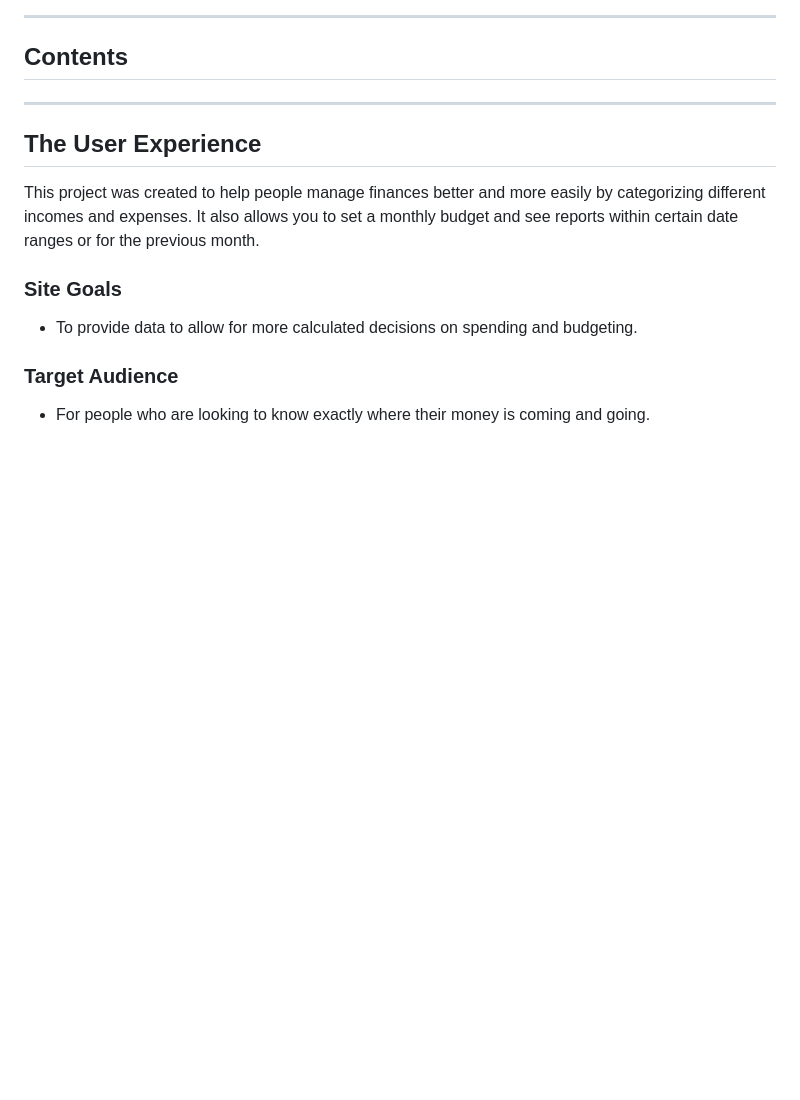
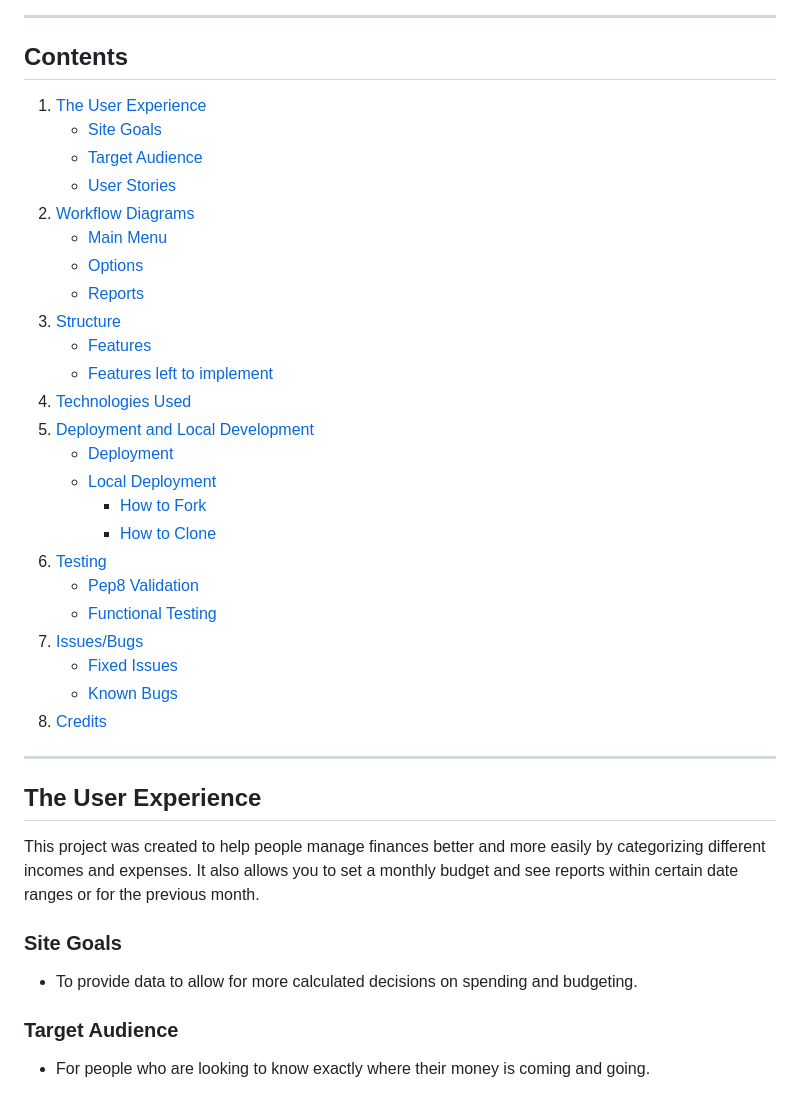
Before and after one commit to Jxkeorton/personal-finance, a Markdown page: README.md, the part around the change. Rendered like a GitHub page; blank space fills up the shorter version.

Commit message:
Add contents area to readme

```diff
--- a/README.md
+++ b/README.md
@@ -6,6 +6,31 @@
 ******
 
 ## Contents
+
+1. [The User Experience](#the-user-experience)
+    - [Site Goals](#site-goals)
+    - [Target Audience](#target-audience)
+    - [User Stories](#user-stories)
+2. [Workflow Diagrams](#workflow-diagrams)
+    - [Main Menu](#main-menu)
+    - [Options](#options)
+    - [Reports](#reports)
+3. [Structure](#structure)
+    - [Features](#features)
+    - [Features left to implement](#features-left-to-implement)
+4. [Technologies Used](#technologies-used)
+5. [Deployment and Local Development](#deployment-and-local-development)
+    - [Deployment](#deployment)
+    - [Local Deployment](#local-deployment)
+        - [How to Fork](#how-to-fork)
+        - [How to Clone](#how-to-clone)
+6. [Testing](#testing)
+    - [Pep8 Validation](#pep8-validation)
+    - [Functional Testing](#functional-testing)
+7. [Issues/Bugs](#issuesbugs)
+    - [Fixed Issues](#fixed-issues)
+    - [Known Bugs](#known-bugs)
+8. [Credits](#credits)
 
 ******
 
```
